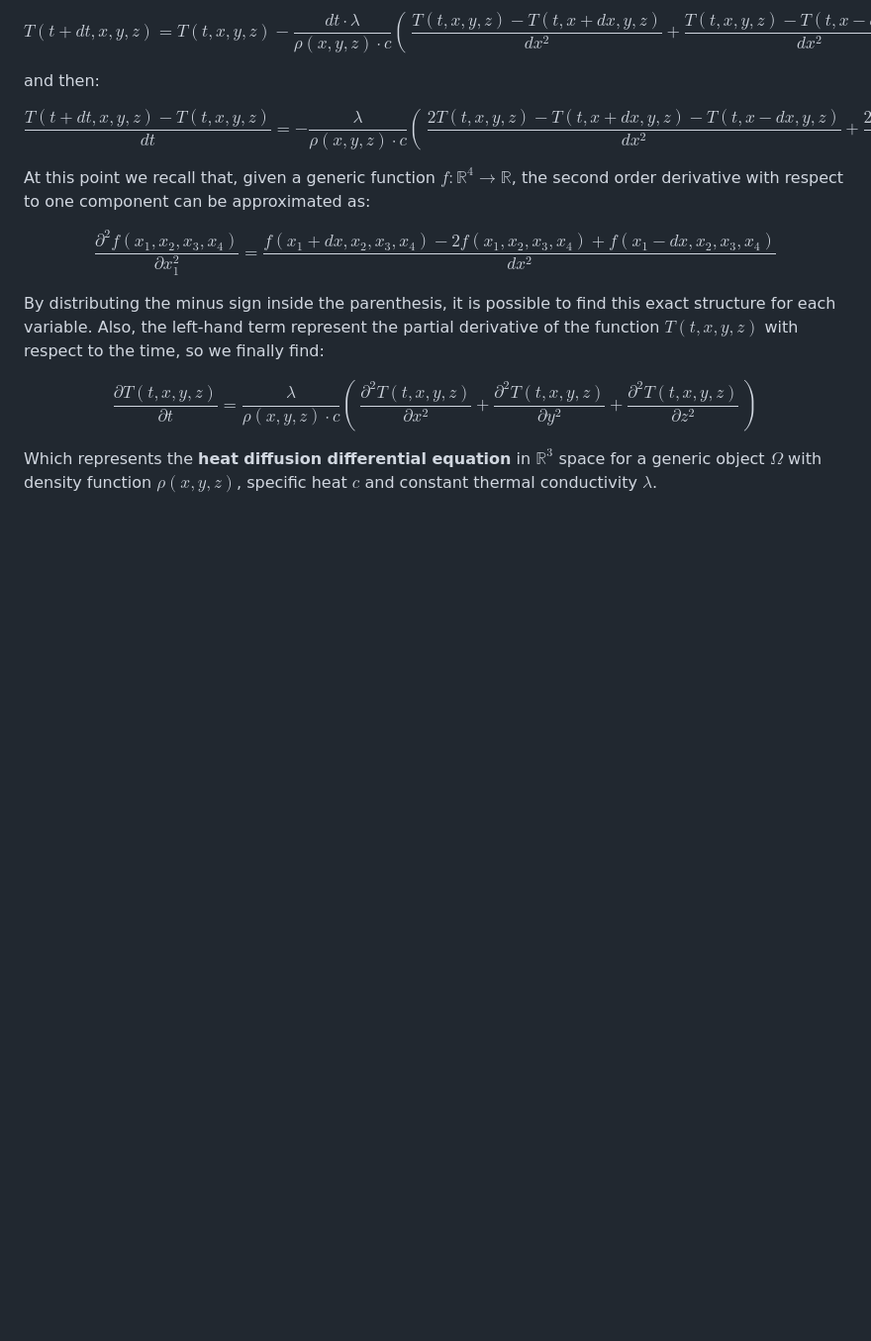
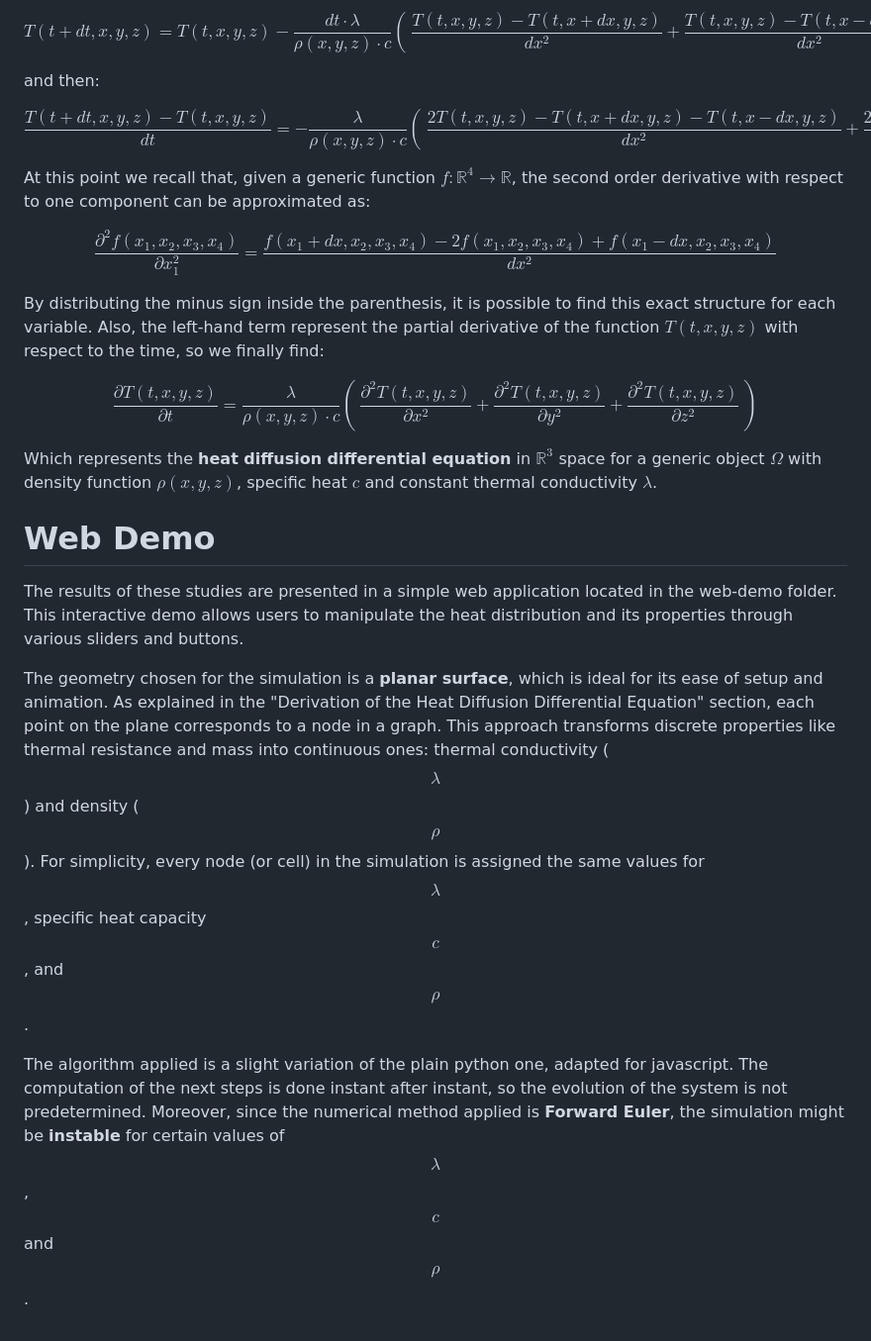
Before and after one commit to leonardobertolani/temperatures, a Markdown page: README.md, the part around the change. Shown: that part at 99% size. Rendered like a GitHub page; blank space fills up the shorter version.

Commit message:
Update README.md
started writing the web-demo paragraph

```diff
--- a/README.md
+++ b/README.md
@@ -603,3 +603,12 @@ $$
 $$
 
 Which represents the **heat diffusion differential equation** in $\mathbb{R}^3$ space for a generic object $\Omega$ with density function $\rho(x, y, z)$, specific heat $c$ and constant thermal conductivity $\lambda$.
+
+
+
+# Web Demo
+The results of these studies are presented in a simple web application located in the web-demo folder. This interactive demo allows users to manipulate the heat distribution and its properties through various sliders and buttons.
+
+The geometry chosen for the simulation is a **planar surface**, which is ideal for its ease of setup and animation. As explained in the "Derivation of the Heat Diffusion Differential Equation" section, each point on the plane corresponds to a node in a graph. This approach transforms discrete properties like thermal resistance and mass into continuous ones: thermal conductivity ($$\lambda$$) and density ($$\rho$$). For simplicity, every node (or cell) in the simulation is assigned the same values for $$\lambda$$, specific heat capacity $$c$$, and $$\rho$$.
+
+The algorithm applied is a slight variation of the plain python one, adapted for javascript. The computation of the next steps is done instant after instant, so the evolution of the system is not predetermined. Moreover, since the numerical method applied is **Forward Euler**, the simulation might be **instable** for certain values of $$\lambda$$, $$c$$ and $$\rho$$.
```
